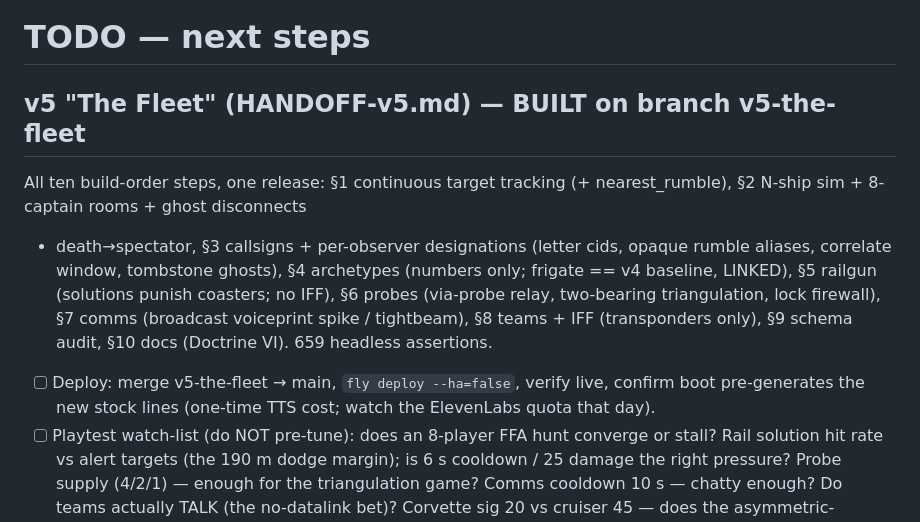
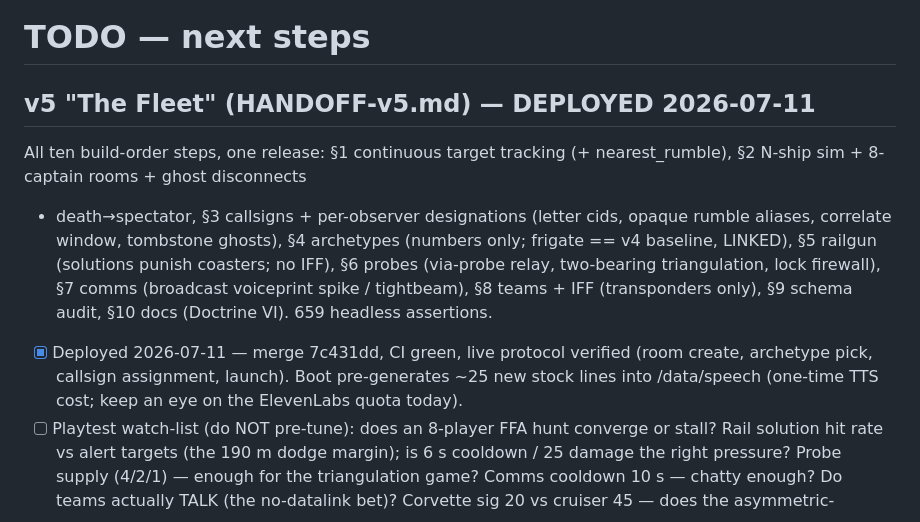
Before and after one commit to gabrielxz/aye-captain, a Markdown page: TODO.md, the part around the change. Drawn GitHub-style.

```diff
--- a/TODO.md
+++ b/TODO.md
@@ -1,6 +1,6 @@
 # TODO — next steps
 
-## v5 "The Fleet" (HANDOFF-v5.md) — BUILT on branch v5-the-fleet
+## v5 "The Fleet" (HANDOFF-v5.md) — DEPLOYED 2026-07-11
 
 All ten build-order steps, one release: §1 continuous target tracking
 (+ nearest_rumble), §2 N-ship sim + 8-captain rooms + ghost disconnects
@@ -12,9 +12,10 @@ triangulation, lock firewall), §7 comms (broadcast voiceprint spike /
 tightbeam), §8 teams + IFF (transponders only), §9 schema audit, §10
 docs (Doctrine VI). 659 headless assertions.
 
-- [ ] Deploy: merge v5-the-fleet → main, `fly deploy --ha=false`, verify
-  live, confirm boot pre-generates the new stock lines (one-time TTS
-  cost; watch the ElevenLabs quota that day).
+- [x] Deployed 2026-07-11 — merge 7c431dd, CI green, live protocol
+  verified (room create, archetype pick, callsign assignment, launch).
+  Boot pre-generates ~25 new stock lines into /data/speech (one-time
+  TTS cost; keep an eye on the ElevenLabs quota today).
 - [ ] Playtest watch-list (do NOT pre-tune): does an 8-player FFA hunt
   converge or stall? Rail solution hit rate vs alert targets (the
   190 m dodge margin); is 6 s cooldown / 25 damage the right pressure?
```
Also changed, not shown: CLAUDE.md (+8 -6 lines).
